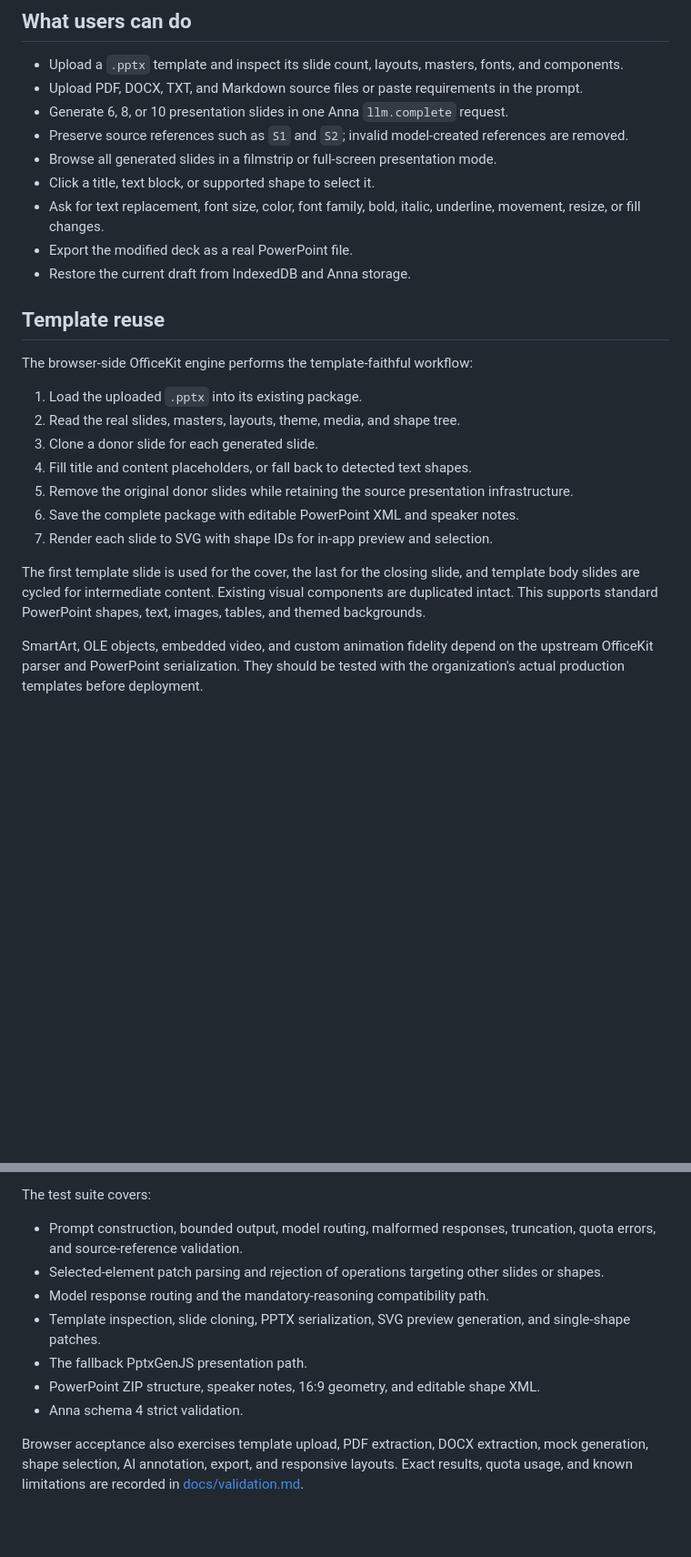
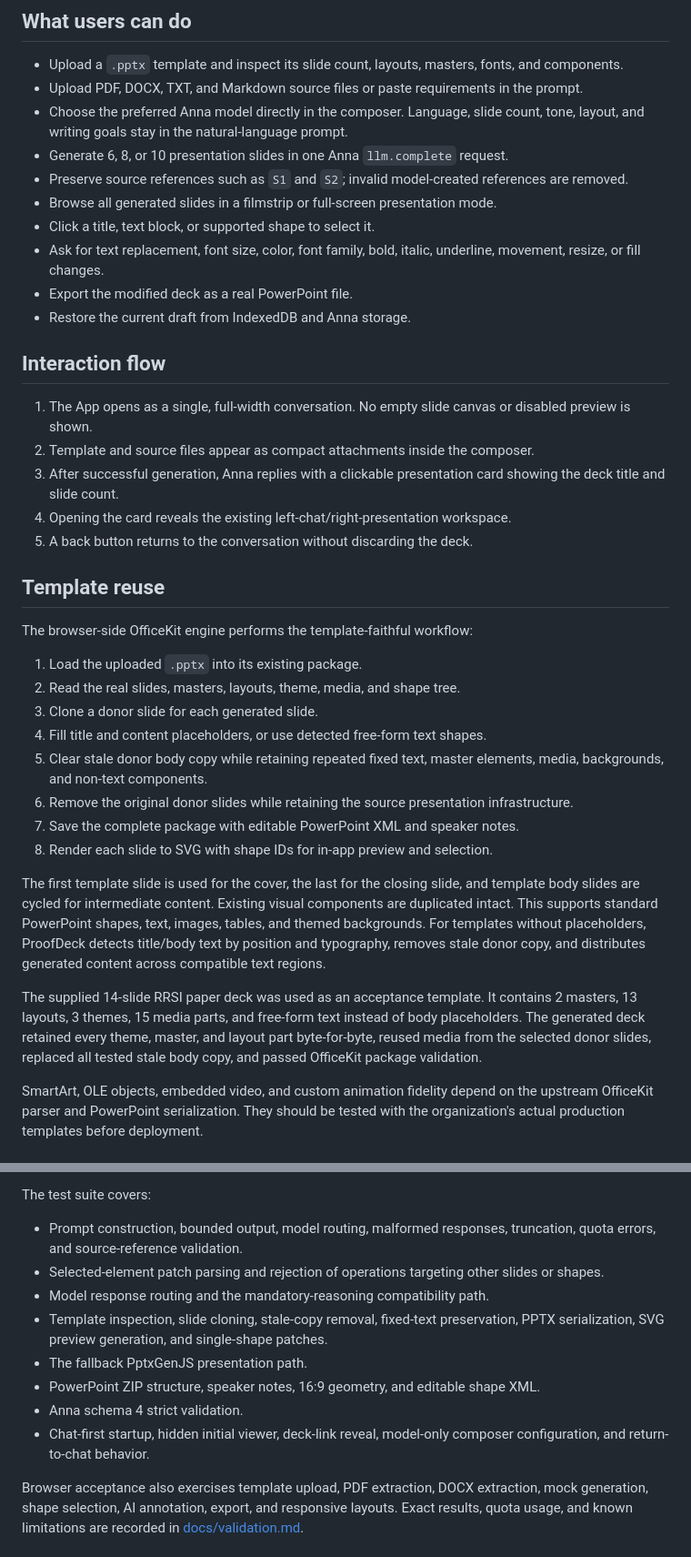
Before and after one commit to ifnonerror/proofdeck-anna-app, a Markdown page: README.md, 2 parts joined by grey strips. Shown at 91% size. Rendered like a GitHub page; blank space fills up the shorter version.

```diff
--- a/README.md
+++ b/README.md
@@ -25,6 +27,7 @@ The product is intentionally narrow:
 
 - Upload a `.pptx` template and inspect its slide count, layouts, masters, fonts, and components.
 - Upload PDF, DOCX, TXT, and Markdown source files or paste requirements in the prompt.
+- Choose the preferred Anna model directly in the composer. Language, slide count, tone, layout, and writing goals stay in the natural-language prompt.
 - Generate 6, 8, or 10 presentation slides in one Anna `llm.complete` request.
 - Preserve source references such as `S1` and `S2`; invalid model-created references are removed.
 - Browse all generated slides in a filmstrip or full-screen presentation mode.
@@ -33,6 +36,14 @@ The product is intentionally narrow:
 - Export the modified deck as a real PowerPoint file.
 - Restore the current draft from IndexedDB and Anna storage.
 
+## Interaction flow
+
+1. The App opens as a single, full-width conversation. No empty slide canvas or disabled preview is shown.
+2. Template and source files appear as compact attachments inside the composer.
+3. After successful generation, Anna replies with a clickable presentation card showing the deck title and slide count.
+4. Opening the card reveals the existing left-chat/right-presentation workspace.
+5. A back button returns to the conversation without discarding the deck.
+
 ## Template reuse
 
 The browser-side OfficeKit engine performs the template-faithful workflow:
@@ -40,12 +51,15 @@ The browser-side OfficeKit engine performs the template-faithful workflow:
 1. Load the uploaded `.pptx` into its existing package.
 2. Read the real slides, masters, layouts, theme, media, and shape tree.
 3. Clone a donor slide for each generated slide.
-4. Fill title and content placeholders, or fall back to detected text shapes.
-5. Remove the original donor slides while retaining the source presentation infrastructure.
-6. Save the complete package with editable PowerPoint XML and speaker notes.
-7. Render each slide to SVG with shape IDs for in-app preview and selection.
+4. Fill title and content placeholders, or use detected free-form text shapes.
+5. Clear stale donor body copy while retaining repeated fixed text, master elements, media, backgrounds, and non-text components.
+6. Remove the original donor slides while retaining the source presentation infrastructure.
+7. Save the complete package with editable PowerPoint XML and speaker notes.
+8. Render each slide to SVG with shape IDs for in-app preview and selection.
 
-The first template slide is used for the cover, the last for the closing slide, and template body slides are cycled for intermediate content. Existing visual components are duplicated intact. This supports standard PowerPoint shapes, text, images, tables, and themed backgrounds.
+The first template slide is used for the cover, the last for the closing slide, and template body slides are cycled for intermediate content. Existing visual components are duplicated intact. This supports standard PowerPoint shapes, text, images, tables, and themed backgrounds. For templates without placeholders, ProofDeck detects title/body text by position and typography, removes stale donor copy, and distributes generated content across compatible text regions.
+
+The supplied 14-slide RRSI paper deck was used as an acceptance template. It contains 2 masters, 13 layouts, 3 themes, 15 media parts, and free-form text instead of body placeholders. The generated deck retained every theme, master, and layout part byte-for-byte, reused media from the selected donor slides, replaced all tested stale body copy, and passed OfficeKit package validation.
 
 SmartArt, OLE objects, embedded video, and custom animation fidelity depend on the upstream OfficeKit parser and PowerPoint serialization. They should be tested with the organization's actual production templates before deployment.
 
@@ -117,10 +131,11 @@ The test suite covers:
 - Prompt construction, bounded output, model routing, malformed responses, truncation, quota errors, and source-reference validation.
 - Selected-element patch parsing and rejection of operations targeting other slides or shapes.
 - Model response routing and the mandatory-reasoning compatibility path.
-- Template inspection, slide cloning, PPTX serialization, SVG preview generation, and single-shape patches.
+- Template inspection, slide cloning, stale-copy removal, fixed-text preservation, PPTX serialization, SVG preview generation, and single-shape patches.
 - The fallback PptxGenJS presentation path.
 - PowerPoint ZIP structure, speaker notes, 16:9 geometry, and editable shape XML.
 - Anna schema 4 strict validation.
+- Chat-first startup, hidden initial viewer, deck-link reveal, model-only composer configuration, and return-to-chat behavior.
 
 Browser acceptance also exercises template upload, PDF extraction, DOCX extraction, mock generation, shape selection, AI annotation, export, and responsive layouts. Exact results, quota usage, and known limitations are recorded in [docs/validation.md](docs/validation.md).
 
```
Also changed, not shown: other parts of README.md (+4 -2 lines), docs/validation.md (+51 -20 lines), bundle/assets/proofdeck-ui.png, docs/proofdeck-template-reuse.png (added), docs/proofdeck-ui.png, 11 other files.
